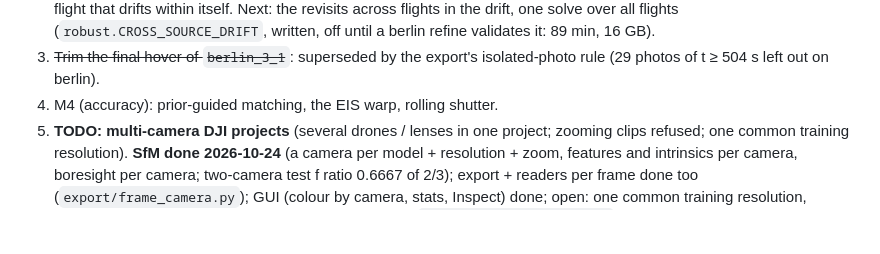
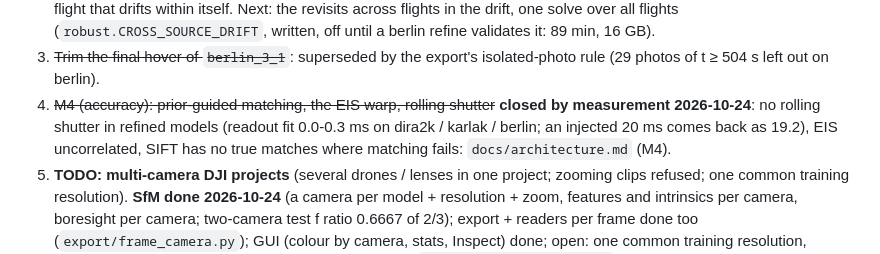
Before and after one commit to klaxalk/modelforge, a Markdown page: CLAUDE.md, the part around the change. Rendered like a GitHub page; blank space fills up the shorter version.

```diff
--- a/CLAUDE.md
+++ b/CLAUDE.md
@@ -131,7 +131,9 @@ Open items by priority (high / medium / low; the user sets them; the TODO docs f
    flights (`robust.CROSS_SOURCE_DRIFT`, written, off until a berlin refine validates it: 89 min, 16 GB).
 3. ~~Trim the final hover of `berlin_3_1`~~: superseded by the export's isolated-photo rule (29 photos of t ≥ 504 s
    left out on berlin).
-4. M4 (accuracy): prior-guided matching, the EIS warp, rolling shutter.
+4. ~~M4 (accuracy): prior-guided matching, the EIS warp, rolling shutter~~ **closed by measurement 2026-10-24**: no
+   rolling shutter in refined models (readout fit 0.0-0.3 ms on dira2k / karlak / berlin; an injected 20 ms comes
+   back as 19.2), EIS uncorrelated, SIFT has no true matches where matching fails: `docs/architecture.md` (M4).
 5. **TODO: multi-camera DJI projects** (several drones / lenses in one project; zooming clips refused; one
    common training resolution). **SfM done 2026-10-24** (a camera per model + resolution + zoom, features and
    intrinsics per camera, boresight per camera; two-camera test f ratio 0.6667 of 2/3); export + readers per frame done
```
Also changed, not shown: docs/architecture.md (+13 -1 lines).
